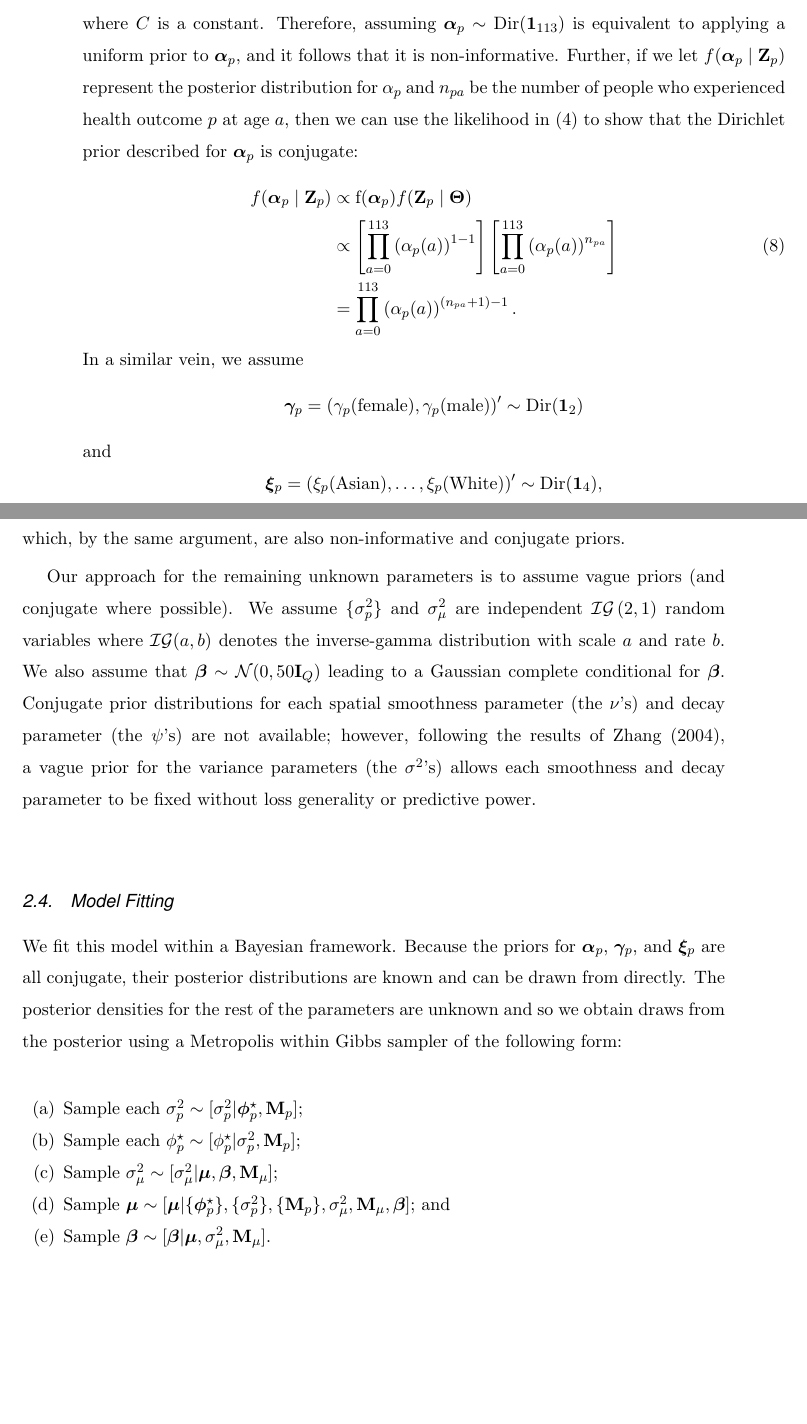
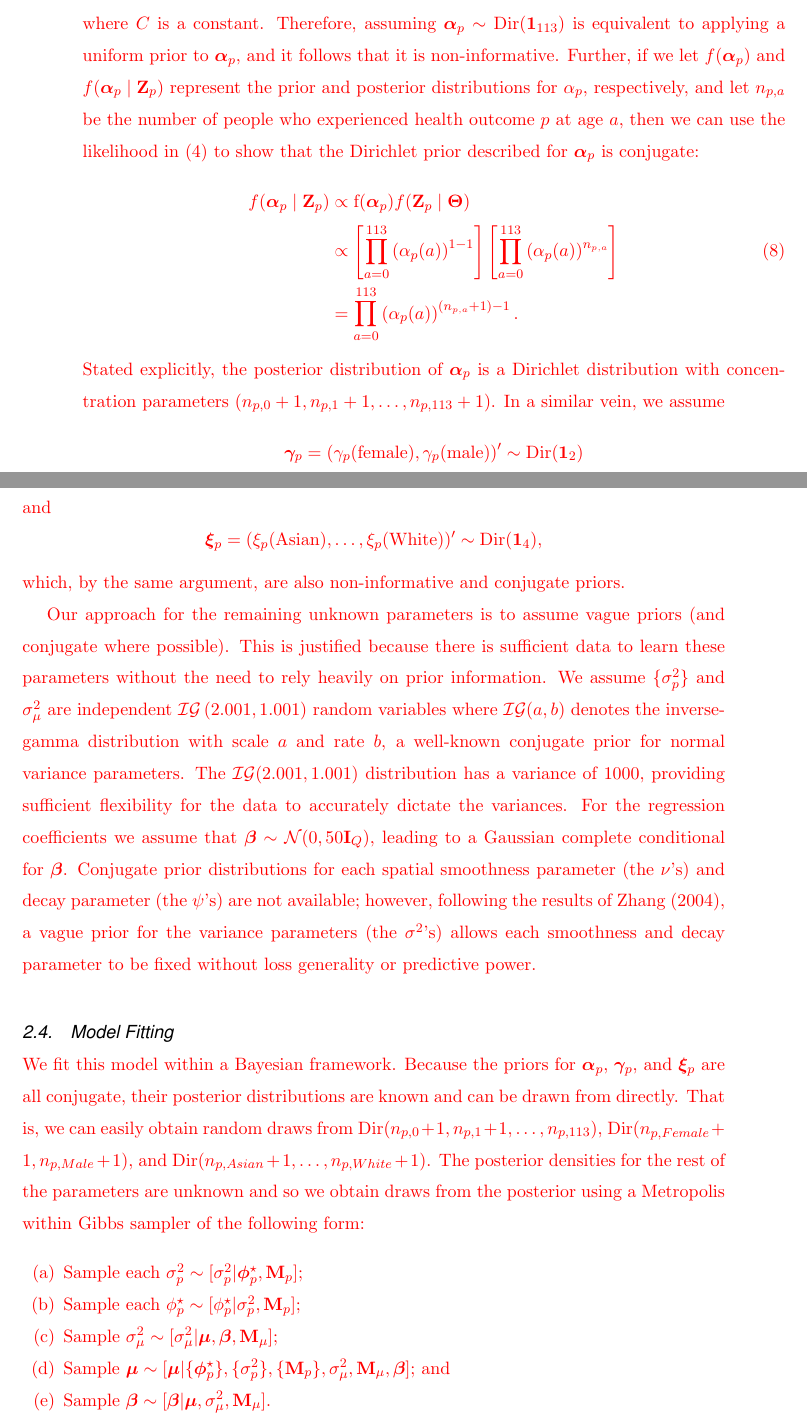
Before and after one commit to jwmortensen/houston-heat-paper, a LaTeX document (jrssc-mpp.tex): two parts of pages 12 and 13 of 28, joined at a grey line, cut so that both start at the same text, the shorter picture padded with empty space. Compiled offline with pdfLaTeX; a missing font is replaced by an installed copy or a similar font.

Commit message:
Finished prior justification, began clarification of MCMC algorithm

```diff
--- a/jrssc-mpp.tex
+++ b/jrssc-mpp.tex
@@ -376,30 +376,31 @@ $\text{Dir}(\cdot)$ denotes the Dirichlet distribution and $\mathbf{1}_{113}$ is
 \begin{equation}
 \frac{1}{C}\prod_{i=1}^M x_i^{1 - 1} = \frac{1}{C},
 \end{equation}
-where $C$ is a constant. Therefore, assuming $\boldsymbol\alpha_p \sim \text{Dir}(\mathbf{1}_{113})$ is equivalent to applying a uniform prior to $\boldsymbol\alpha_p$, and it follows that it is non-informative. Further, if we let $f(\boldsymbol\alpha_p \mid \mathbf{Z}_p)$ represent the posterior distribution for $\alpha_p$ and $n_{pa}$ be the number of people who experienced health outcome $p$ at age $a$, then we can use the likelihood in \eqref{likelihood} to show that the Dirichlet prior described for $\boldsymbol{\alpha}_p$ is conjugate:
+where $C$ is a constant. Therefore, assuming $\boldsymbol\alpha_p \sim \text{Dir}(\mathbf{1}_{113})$ is equivalent to applying a uniform prior to $\boldsymbol\alpha_p$, and it follows that it is non-informative. Further, if we let $f(\boldsymbol\alpha_p)$ and $f(\boldsymbol\alpha_p \mid \mathbf{Z}_p)$ represent the prior and posterior distributions for $\alpha_p$, respectively, and let $n_{p,a}$ be the number of people who experienced health outcome $p$ at age $a$, then we can use the likelihood in \eqref{likelihood} to show that the Dirichlet prior described for $\boldsymbol{\alpha}_p$ is conjugate:
 \begin{align}
 f(\boldsymbol{\alpha}_p \mid \mathbf{Z}_p) &\propto \text{f}(\boldsymbol{\alpha}_p)f(\mathbf{Z}_p \mid \boldsymbol\Theta) \notag \\
-&\propto \left[\prod_{a=0}^{113}\left(\alpha_p(a)\right)^{1-1}\right]\left[\prod_{a=0}^{113} \left(\alpha_p(a)\right)^{n_{pa}}\right]  \label{apost} \\
-&= \prod_{a=0}^{113} \left(\alpha_p(a)\right)^{(n_{pa}+1)-1}. \notag
+&\propto \left[\prod_{a=0}^{113}\left(\alpha_p(a)\right)^{1-1}\right]\left[\prod_{a=0}^{113} \left(\alpha_p(a)\right)^{n_{p,a}}\right]  \label{apost} \\
+&= \prod_{a=0}^{113} \left(\alpha_p(a)\right)^{(n_{p,a}+1)-1}. \notag
 \end{align}
-In a similar vein, we assume $$\boldsymbol\gamma_p = (\gamma_p(\text{female}), \gamma_p(\text{male}))' \sim \text{Dir}(\mathbf{1}_2)$$ and $$\boldsymbol\xi_p = (\xi_p(\text{Asian}), \dots, \xi_p(\text{White}))' \sim \text{Dir}(\mathbf{1}_4),$$ which, by the same argument, are also non-informative and conjugate priors.
+Stated explicitly, the posterior distribution of $\boldsymbol\alpha_p$ is a Dirichlet distribution with concentration parameters $(n_{p,0} + 1, n_{p,1} + 1, \dots, n_{p,113}+1)$.
+In a similar vein, we assume $$\boldsymbol\gamma_p = (\gamma_p(\text{female}), \gamma_p(\text{male}))' \sim \text{Dir}(\mathbf{1}_2)$$ and $$\boldsymbol\xi_p = (\xi_p(\text{Asian}), \dots, \xi_p(\text{White}))' \sim \text{Dir}(\mathbf{1}_4),$$ which, by the same argument, are also non-informative and conjugate priors.}
 
 %%% NOTE: STILL NEED TO DESCRIBE WHY IG PRIORS ARE APPROPRIATE %%%%
-Our approach for the remaining unknown parameters is to assume vague priors (and conjugate
-where possible). We assume $\{\sigma^2_p\}$ and $\sigma^2_\mu$ are independent
-$\mathcal{IG}\left(2, 1\right)$
+\textcolor{red}{Our approach for the remaining unknown parameters is to assume vague priors (and conjugate
+where possible). This is justified because there is sufficient data to learn these parameters without the need to rely heavily on prior information. We assume $\{\sigma^2_p\}$ and $\sigma^2_\mu$ are independent
+$\mathcal{IG}\left(2.001, 1.001\right)$
 random variables where $\mathcal{IG}(a,b)$ denotes the inverse-gamma distribution with scale
-$a$ and rate $b$. We also assume that $\boldsymbol{\beta} \sim
-\mathcal{N}(0, 50\mathbf{I}_{Q})$ leading to a Gaussian complete conditional for $\boldsymbol{\beta}$.
+$a$ and rate $b$, a well-known conjugate prior for normal variance parameters. The $\mathcal{IG}(2.001, 1.001)$ distribution has a variance of 1000, providing sufficient flexibility for the data to accurately dictate the variances. For the regression coefficients we assume that $\boldsymbol{\beta} \sim
+\mathcal{N}(0, 50\mathbf{I}_{Q})$, leading to a Gaussian complete conditional for $\boldsymbol{\beta}$.
 Conjugate prior distributions for each spatial smoothness parameter (the $\nu$'s) and decay
 parameter (the $\psi$'s) are not available; however, following the results of \cite{Zhang2004},
 a vague prior for the variance parameters (the $\sigma^2$'s) allows each smoothness and decay
-parameter to be fixed without loss generality or predictive power.
+parameter to be fixed without loss generality or predictive power.}
 
 \subsection{Model Fitting}
-We fit this model within a Bayesian framework. Because the priors
+\textcolor{red}{We fit this model within a Bayesian framework. Because the priors
 for $\boldsymbol{\alpha}_p$, $\boldsymbol{\gamma}_p$, and $\boldsymbol{\xi}_p$ are all conjugate, their posterior
-distributions are known and can be drawn from directly. The posterior densities for the rest of the parameters are unknown and so we obtain draws from the posterior using a Metropolis within Gibbs sampler of the following form:
+distributions are known and can be drawn from directly. That is, we can easily obtain random draws from $\text{Dir}(n_{p,0} + 1, n_{p,1} + 1, \dots, n_{p,113})$, $\text{Dir}(n_{p,Female} + 1, n_{p,Male} + 1)$, and $\text{Dir}(n_{p,Asian} + 1, \dots, n_{p,White} + 1)$. The posterior densities for the rest of the parameters are unknown and so we obtain draws from the posterior using a Metropolis within Gibbs sampler of the following form:
 \begin{enumerate}
   \item \label{draws2} Sample each $\sigma^2_p \sim [ \sigma^2_p | \boldsymbol{\phi}^\star_p, \mathbf{M}_p]$;
   \item \label{drawphi} Sample each $\phi^\star_p \sim [ \phi^\star_p | \sigma^2_p, \mathbf{M}_p ]$;
@@ -409,7 +410,7 @@ distributions are known and can be drawn from directly. The posterior densities
     \{\sigma^2_p\}, \{\mathbf{M}_p\}, \sigma^2_\mu, \mathbf{M}_\mu, \boldsymbol{\beta} ]$; and
   \item \label{drawbeta} Sample $\boldsymbol{\beta} \sim [ \boldsymbol{\beta} | \boldsymbol{\mu},
     \sigma^2_\mu, \mathbf{M}_\mu ]$.
-\end{enumerate}
+\end{enumerate}}
 
 Note that for steps \ref{draws2}, \ref{drawsmu}, and \ref{drawbeta} we have the complete conditional distributions, but that \ref{drawphi} and \ref{drawmu} require a Metropolis-Hastings (MH) update. Using a sampler of this design, 10000 draws were taken from the posterior distributions for each of these parameters, after a burn-in of 10000. Monte Carlo standard error (MCSE) was calculated for each chain and provided evidence that all of them converged \citep{Flegal2015}.
 
```
Also changed, not shown: jrssc-mpp.tex (4 more changed lines).
